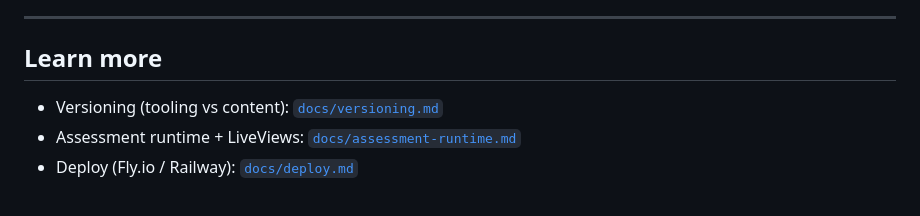
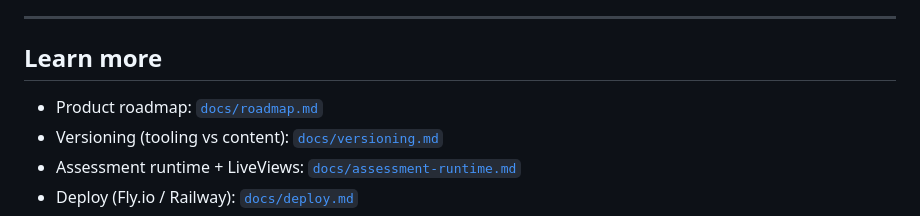
Before and after one commit to pyr0gan/isomer, a Markdown page: README.md, the part around the change. Drawn GitHub-style.

```diff
--- a/README.md
+++ b/README.md
@@ -238,6 +238,7 @@ Keep these in mind when editing YAML:
 
 ## Learn more
 
+- Product roadmap: [`docs/roadmap.md`](docs/roadmap.md)
 - Versioning (tooling vs content): [`docs/versioning.md`](docs/versioning.md)
 - Assessment runtime + LiveViews: [`docs/assessment-runtime.md`](docs/assessment-runtime.md)
 - Deploy (Fly.io / Railway): [`docs/deploy.md`](docs/deploy.md)
```
Also changed, not shown: docs/assessment-runtime.md (+2 -0 lines), docs/roadmap.md (added, +246 -0 lines).
